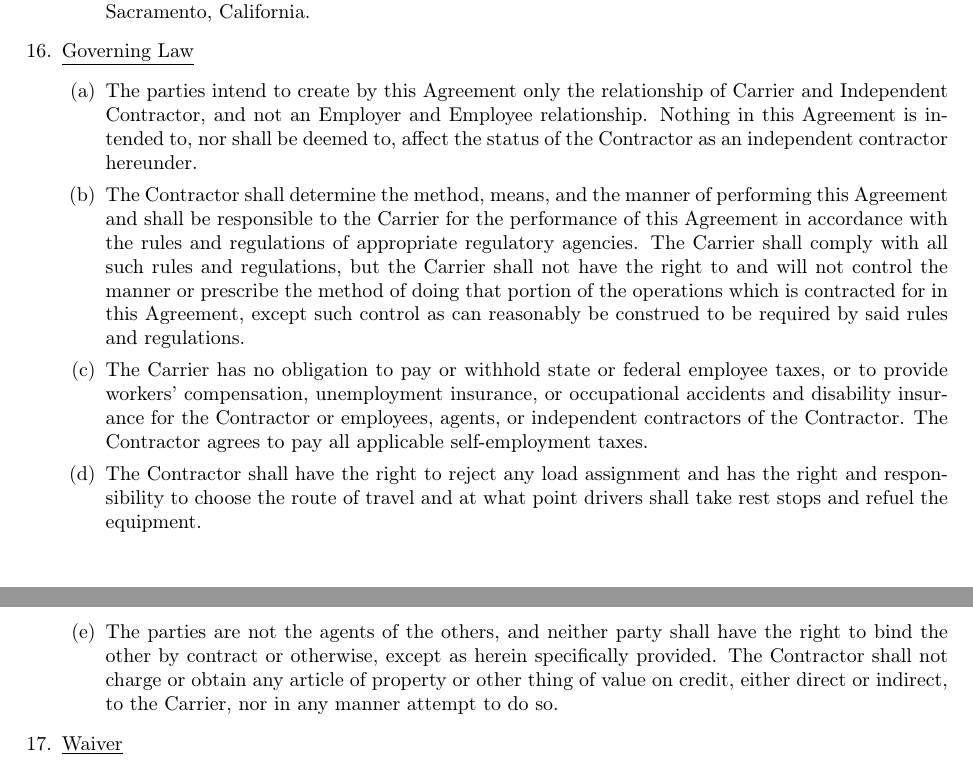
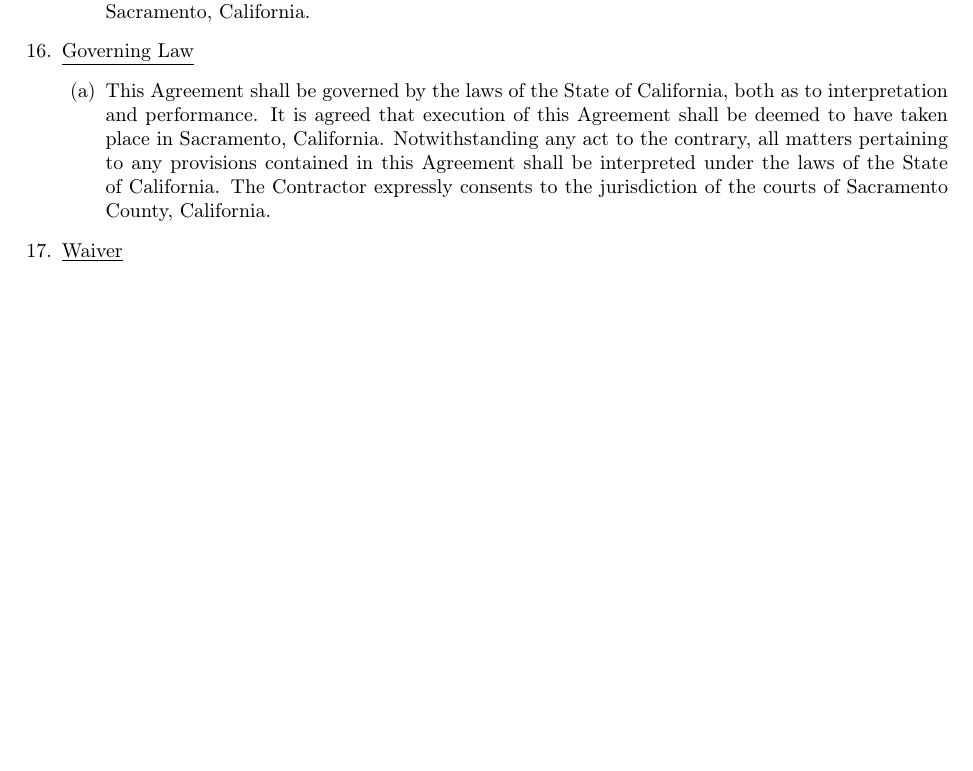
Before and after one commit to EvilCheetah/latex, a LaTeX document (Lease Agreement/main.tex, which reads Lease Agreement/content/terms/governing-law.tex): two parts of pages 9 and 10 of 11 before the commit and part of page 9 of 11 after it, the two joined at a grey line, cut so that both start at the same text, the shorter picture padded with empty space. Compiled offline with pdfLaTeX.

Commit message:
fix(): contents and proofread

```diff
--- a/Lease Agreement/content/terms/governing-law.tex
+++ b/Lease Agreement/content/terms/governing-law.tex
@@ -2,37 +2,12 @@
 \begin{enumerate}[
     ref = \SecondLevelEnumerator
 ]
-    \item The parties intend to create by this Agreement only the
-    relationship of Carrier and Independent Contractor, and not an Employer
-    and Employee relationship. Nothing in this Agreement is intended to,
-    nor shall be deemed to, affect the status of the Contractor as an
-    independent contractor hereunder.
-
-    \item The Contractor shall determine the method, means, and the manner
-    of performing this Agreement and shall be responsible to the Carrier
-    for the performance of this Agreement in accordance with the rules and
-    regulations of appropriate regulatory agencies. The Carrier shall
-    comply with all such rules and regulations, but the Carrier shall not
-    have the right to and will not control the manner or prescribe the
-    method of doing that portion of the operations which is contracted for
-    in this Agreement, except such control as can reasonably be construed
-    to be required by said rules and regulations.
-
-    \item The Carrier has no obligation to pay or withhold state or federal
-    employee taxes, or to provide workers' compensation, unemployment
-    insurance, or occupational accidents and disability insurance for the
-    Contractor or employees, agents, or independent contractors of the
-    Contractor. The Contractor agrees to pay all applicable self-employment
-    taxes.
-
-    \item The Contractor shall have the right to reject any load assignment
-    and has the right and responsibility to choose the route of travel and
-    at what point drivers shall take rest stops and refuel the equipment.
-
-    \item The parties are not the agents of the others, and neither party
-    shall have the right to bind the other by contract or otherwise, except
-    as herein specifically provided. The Contractor shall not charge or
-    obtain any article of property or other thing of value on credit,
-    either direct or indirect, to the Carrier, nor in any manner attempt to
-    do so.
+    \item This Agreement shall be governed by the laws of the State of
+    California, both as to interpretation and performance. It is agreed
+    that execution of this Agreement shall be deemed to have taken place in
+    Sacramento, California. Notwithstanding any act to the contrary, all
+    matters pertaining to any provisions contained in this Agreement shall
+    be interpreted under the laws of the State of California. The
+    Contractor expressly consents to the jurisdiction of the courts of
+    Sacramento County, California.
 \end{enumerate}
```
